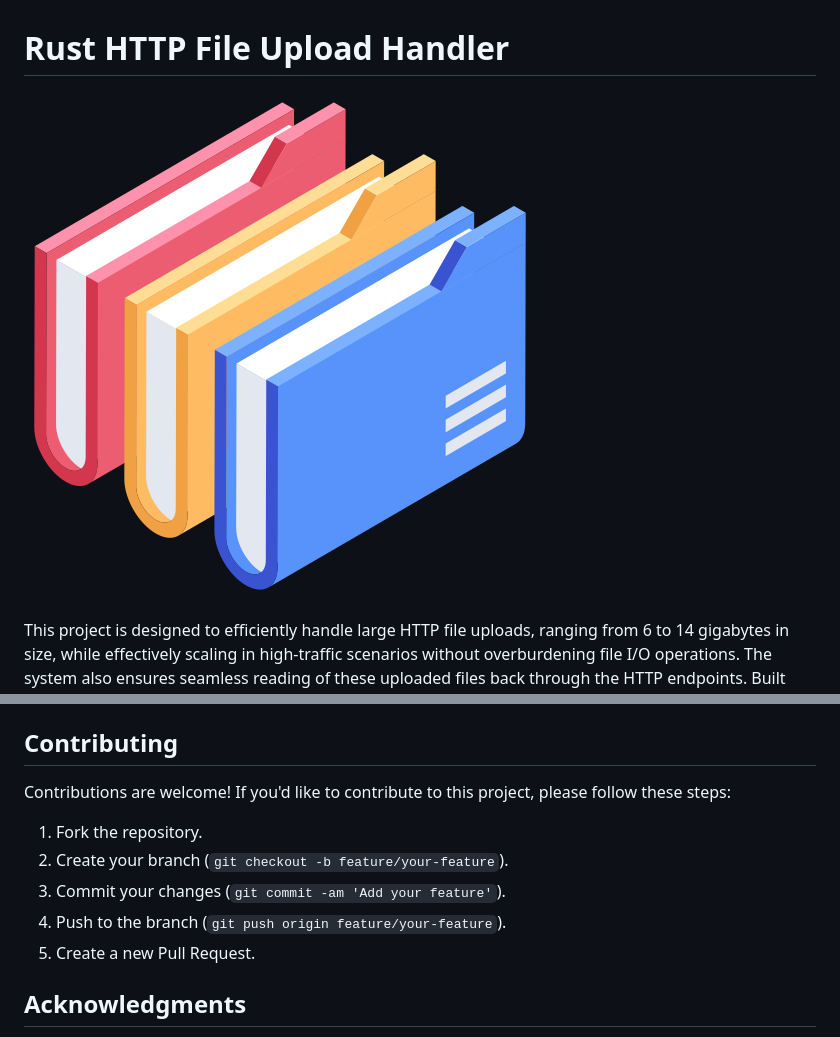
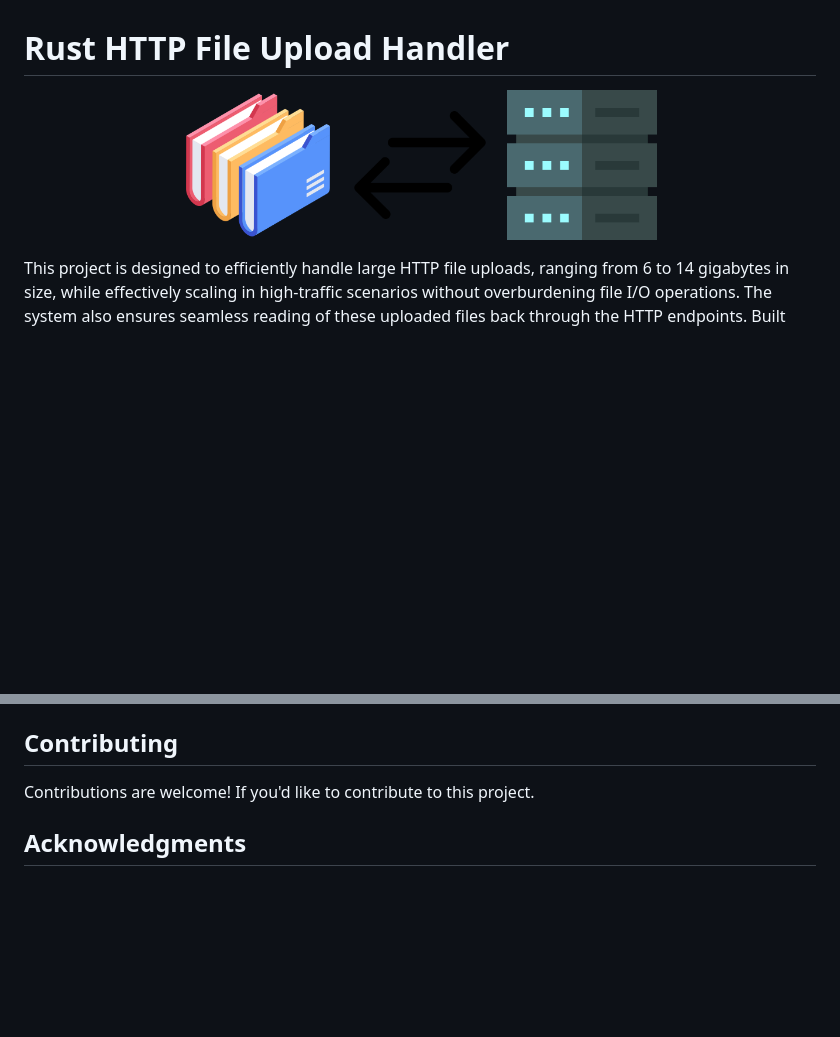
Before and after one commit to artech-git/lofty, a Markdown page: Readme.md, 2 parts joined by grey strips. Drawn GitHub-style; pictures changed too: assest/arrow.png (added), assest/data-server.png (added); blank space fills up the shorter version.

Commit message:
[Add] more graphics inserted

```diff
--- a/Readme.md
+++ b/Readme.md
@@ -1,7 +1,14 @@
 
 # Rust HTTP File Upload Handler
 
-![Alt](./assest/image.png)
+<!-- ![](./assest/image.png) -->
+<p align="center">
+<img src="./assest/image.png" width="150"/>
+&nbsp;
+<img src="./assest/arrow.png" width="150"/>
+&nbsp;
+<img src="./assest/data-server.png" width="150"/>
+</p>
 
 This project is designed to efficiently handle large HTTP file uploads, ranging from 6 to 14 gigabytes in size, while effectively scaling in high-traffic scenarios without overburdening file I/O operations. The system also ensures seamless reading of these uploaded files back through the HTTP endpoints. Built entirely in Rust programming language, utilizing the Tokio and Axum crates for high-performance asynchronous processing.
 
@@ -54,14 +61,7 @@ Refer to the `config.example.toml` file for an example configuration setup.
 
 ## Contributing
 
-Contributions are welcome! If you'd like to contribute to this project, please follow these steps:
-
-1. Fork the repository.
-2. Create your branch (`git checkout -b feature/your-feature`).
-3. Commit your changes (`git commit -am 'Add your feature'`).
-4. Push to the branch (`git push origin feature/your-feature`).
-5. Create a new Pull Request.
-
+Contributions are welcome! If you'd like to contribute to this project.
 
 ## Acknowledgments
 
```
